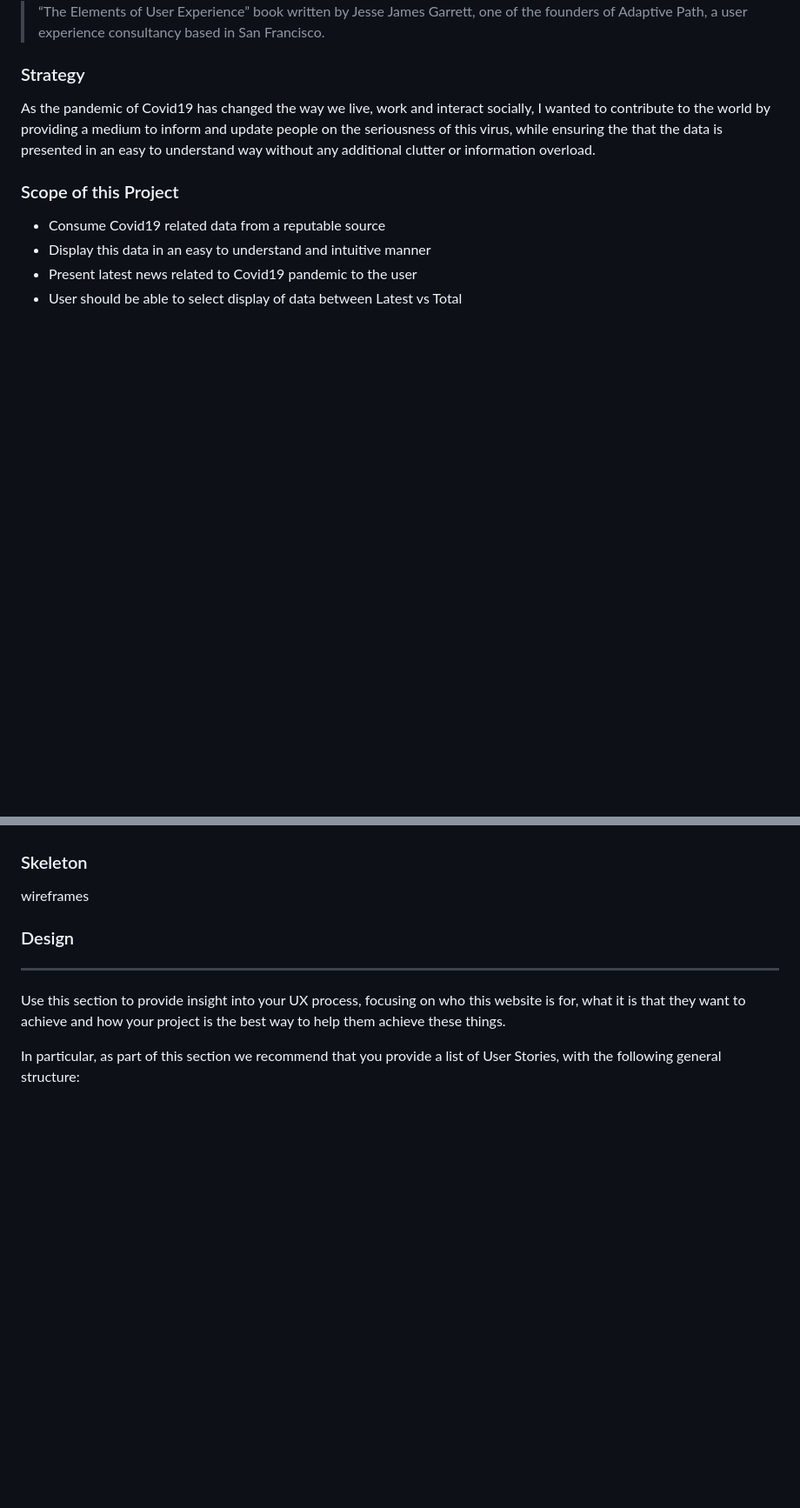
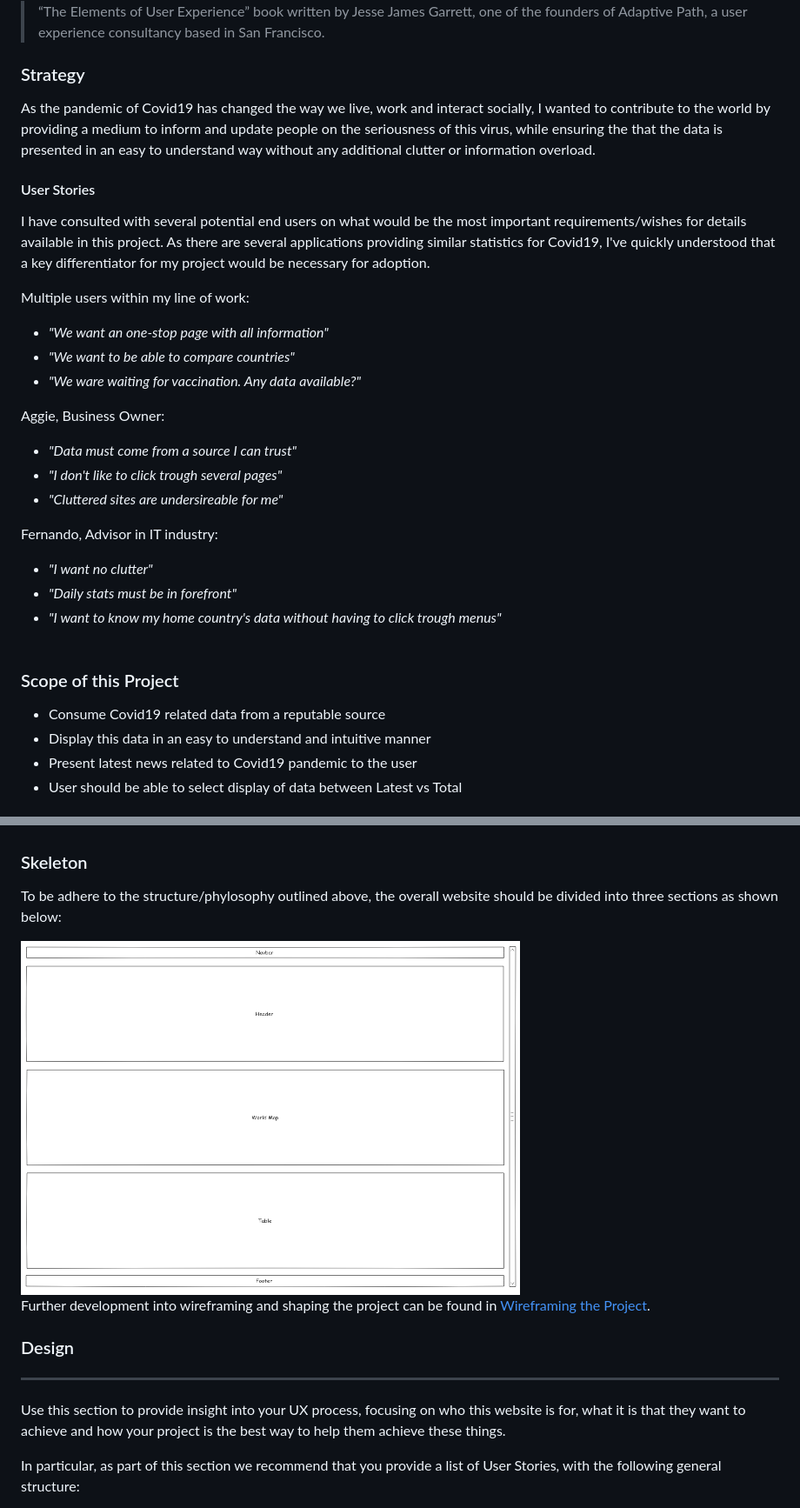
Before and after one commit to Code-Institute-Submissions/patrickpulfer-code_institute_Interactive_Frontend_Development_Milestone_Project_May, a Markdown page: documentation/development.md, 2 parts joined by grey strips. Shown: that part at 87% size. Drawn GitHub-style; pictures changed too: documentation/wireframes/wireframe1.png (added); blank space fills up the shorter version.

Commit message:
Adding further documentation + Wireframes

```diff
--- a/documentation/development.md
+++ b/documentation/development.md
@@ -20,6 +20,29 @@ For this project, I've adopted the methodology of the five planes of UX, which c
 
 As the pandemic of Covid19 has changed the way we live, work and interact socially, I wanted to contribute to the world by providing a medium to inform and update people on the seriousness of this virus, while ensuring the that the data is presented in an easy to understand way without any additional clutter or information overload.
 
+#### User Stories
+
+I have consulted with several potential end users on what would be the most important requirements/wishes for details available in this project. As there are several applications providing similar statistics for Covid19, I've quickly understood that a key differentiator for my project would be necessary for adoption.
+
+Multiple users within my line of work:
+
+- _"We want an one-stop page with all information"_
+- _"We want to be able to compare countries"_
+- _"We ware waiting for vaccination. Any data available?"_
+
+Aggie, Business Owner:
+
+- _"Data must come from a source I can trust"_
+- _"I don't like to click trough several pages"_
+- _"Cluttered sites are undersireable for me"_
+
+Fernando, Advisor in IT industry:
+
+- _"I want no clutter"_
+- _"Daily stats must be in forefront"_
+- _"I want to know my home country's data without having to click trough menus"_
+  <br/><br/>
+
 ### Scope of this Project
 
 - Consume Covid19 related data from a reputable source
@@ -38,7 +63,11 @@ As the pandemic of Covid19 has changed the way we live, work and interact social
 
 ### Skeleton
 
-wireframes
+To be adhere to the structure/phylosophy outlined above, the overall website should be divided into three sections as shown below:
+
+<img src="./wireframes/wireframe1.png">
+
+Further development into wireframing and shaping the project can be found in [Wireframing the Project](./wireframes.md).
 
 ### Design
 
```
Also changed, not shown: other parts of documentation/development.md (+2 -0 lines), documentation/wireframes.md (added, +19 -0 lines), documentation/wireframes/wireframe2.png (added), documentation/wireframes/wireframe3.png (added), documentation/wireframes/wireframe4.png (added), documentation/wireframes/wireframe5.png (added), 1 other file.
